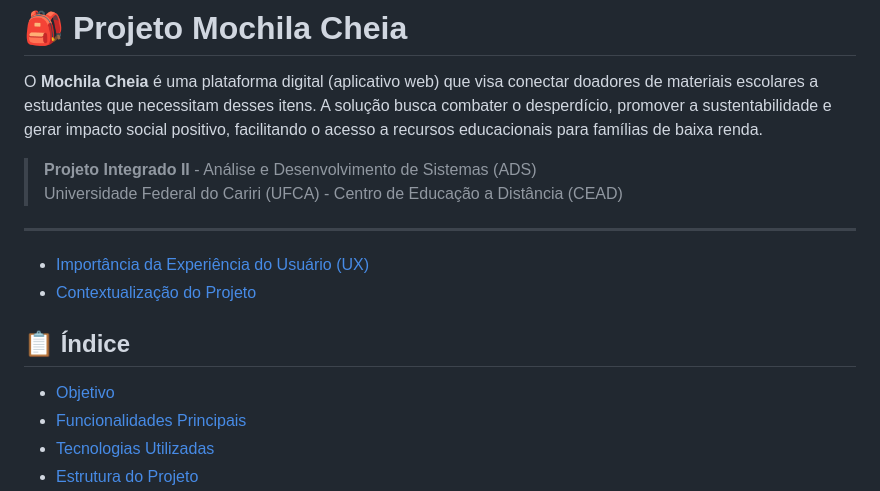
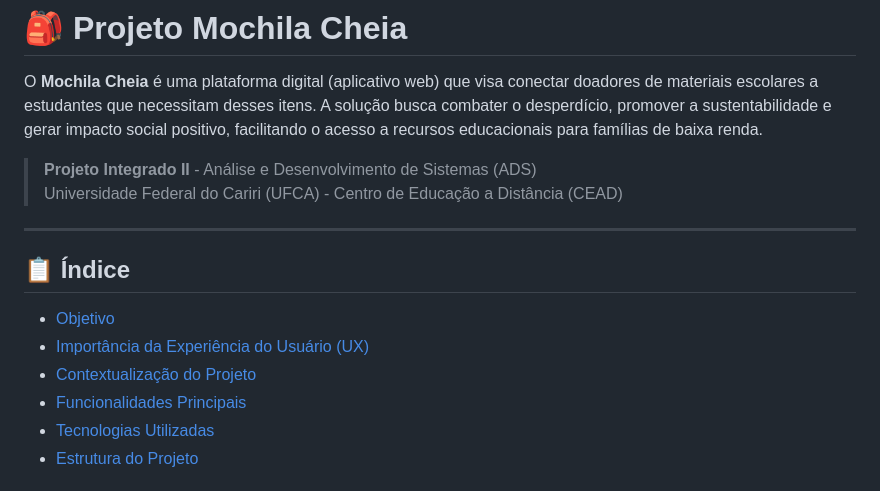
Before and after one commit to chico-piaba/Mochila-Cheia, a Markdown page: README.md, the part around the change. Rendered like a GitHub page.

Commit message:
Organização do indice

```diff
--- a/README.md
+++ b/README.md
@@ -6,12 +6,12 @@ O **Mochila Cheia** é uma plataforma digital (aplicativo web) que visa conectar
 > Universidade Federal do Cariri (UFCA) - Centro de Educação a Distância (CEAD)
 
 ---
-- [Importância da Experiência do Usuário (UX)](#-importância-da-experiência-do-usuário-ux)
-- [Contextualização do Projeto](#-contextualização-do-projeto)
 
 ## 📋 Índice
 
 - [Objetivo](#-objetivo)
+- [Importância da Experiência do Usuário (UX)](#-importância-da-experiência-do-usuário-ux)
+- [Contextualização do Projeto](#-contextualização-do-projeto)
 - [Funcionalidades Principais](#-funcionalidades-principais-mvp)
 - [Tecnologias Utilizadas](#-tecnologias-utilizadas)
 - [Estrutura do Projeto](#-estrutura-do-projeto)
```
